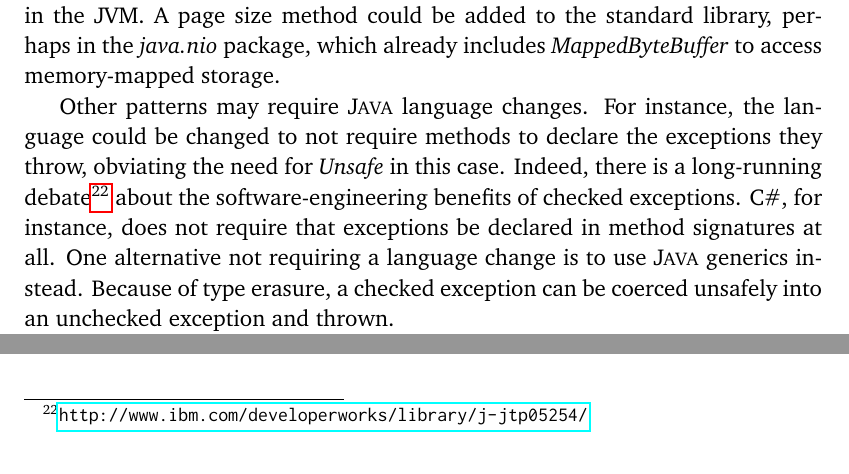
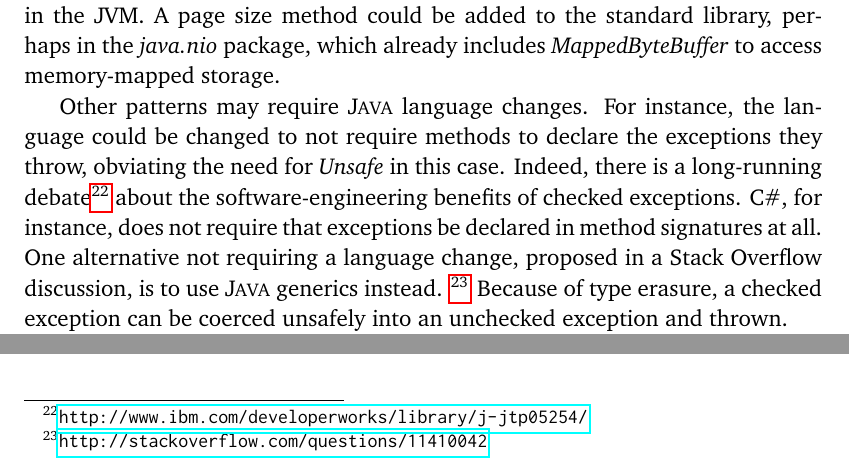
Before and after one commit to acuarica/phd-thesis, a LaTeX thesis (phd-thesis.tex, which reads chapters/unsafe/sec-unsafe-discussion.tex): two parts of page 63 of 164, joined at a grey line, cut so that both start at the same text. Compiled offline with pdfLaTeX.

Commit message:
Revamp SO comments.

```diff
--- a/chapters/unsafe/sec-unsafe-discussion.tex
+++ b/chapters/unsafe/sec-unsafe-discussion.tex
@@ -115,13 +115,14 @@ Other patterns may require \java{} language changes.
 For instance,
 the language could be changed to not require methods to declare the exceptions they throw,
 obviating the need for \unsafe{} in this case.
-Indeed, there is a long-running debate\footnote{\url{http://www.ibm.com/developerworks/library/j-jtp05254/}} about the software-engineering benefits of checked exceptions.
-C\#, for instance, does not require that exceptions be declared in method signatures at all.
-One alternative not requiring a language change
-% , proposed in a \stackoverflow{} discussion,
-is to use \java{} generics
-instead.
-% \footnote{\url{http://stackoverflow.com/questions/11410042}}
+Indeed, there is a long-running debate%
+\footnote{\url{http://www.ibm.com/developerworks/library/j-jtp05254/}}
+about the software-engineering benefits of checked exceptions.
+\csharp{}, for instance, does not require that exceptions be declared in method signatures at all.
+One alternative not requiring a language change,
+proposed in a \stackoverflow{} discussion,
+is to use \java{} generics instead.
+\footnote{\url{http://stackoverflow.com/questions/11410042}}
 Because of type erasure, a checked exception can be coerced unsafely into an unchecked exception and thrown.
 
 Changing the language to support allocation without constructors or non-lexically-scoped monitors is feasible.
```
